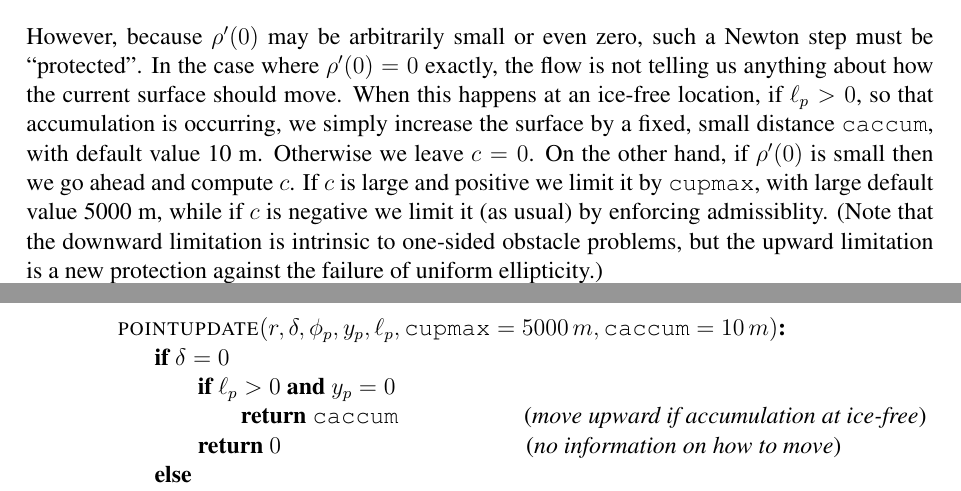
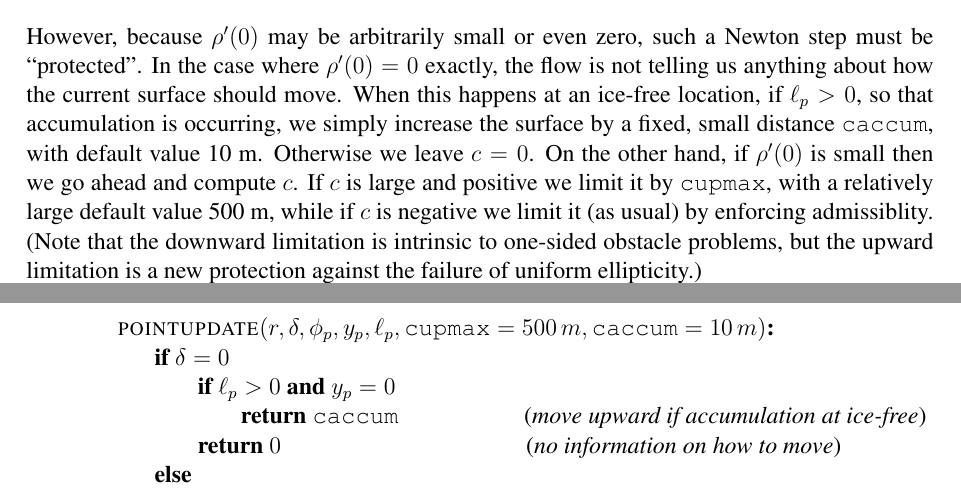
Before and after one commit to bueler/mg-glaciers, a LaTeX paper (paper/review.tex): two parts of pages 44 and 45 of 51, joined at a grey line, cut so that both start at the same text. Compiled offline with pdfLaTeX.

Commit message:
Fix default in pseudocode.

```diff
--- a/paper/review.tex
+++ b/paper/review.tex
@@ -1241,11 +1241,11 @@ Unlike the corresponding problem for the classical obstacle problem, the solutio
 \begin{equation}
     c = -\rho(0) / \rho'(0), \qquad y_p \gets y_p + c. \label{eq:pngspointNewton}
 \end{equation}
-However, because $\rho'(0)$ may be arbitrarily small or even zero, such a Newton step must be ``protected''.  In the case where $\rho'(0)=0$ exactly, the flow is not telling us anything about how the current surface should move.  When this happens at an ice-free location, if $\ell_p > 0$, so that accumulation is occurring, we simply increase the surface by a fixed, small distance \id{caccum}, with default value 10 m.  Otherwise we leave $c=0$.  On the other hand, if $\rho'(0)$ is small then we go ahead and compute $c$.  If $c$ is large and positive we limit it by \id{cupmax}, with large default value 5000 m, while if $c$ is negative we limit it (as usual) by enforcing admissiblity.  (Note that the downward limitation is intrinsic to one-sided obstacle problems, but the upward limitation is a new protection against the failure of uniform ellipticity.)
+However, because $\rho'(0)$ may be arbitrarily small or even zero, such a Newton step must be ``protected''.  In the case where $\rho'(0)=0$ exactly, the flow is not telling us anything about how the current surface should move.  When this happens at an ice-free location, if $\ell_p > 0$, so that accumulation is occurring, we simply increase the surface by a fixed, small distance \id{caccum}, with default value 10 m.  Otherwise we leave $c=0$.  On the other hand, if $\rho'(0)$ is small then we go ahead and compute $c$.  If $c$ is large and positive we limit it by \id{cupmax}, with a relatively large default value 500 m, while if $c$ is negative we limit it (as usual) by enforcing admissiblity.  (Note that the downward limitation is intrinsic to one-sided obstacle problems, but the upward limitation is a new protection against the failure of uniform ellipticity.)
 
 For clarity we isolate this logic into the following pseudocode.  Consider a point $x_p^j$ and note we seek $c$ in the interval $[\phi_p-y_p,+\infty)$.  We assume $r=\rho(0)$ and $\delta=\rho'(0)$ have already been computed at the point.
 \begin{pseudo*} \label{ps:pointupdate}
-\pr{pointupdate}(r,\delta,\phi_p,y_p,\ell_p,\id{cupmax}=5000\, m,\id{caccum}=10\, m)\text{:} \\+
+\pr{pointupdate}(r,\delta,\phi_p,y_p,\ell_p,\id{cupmax}=500\, m,\id{caccum}=10\, m)\text{:} \\+
     if $\delta = 0$ \\+
         if $\ell_p > 0$ and $y_p = 0$ \\+
             return \id{caccum}  \qquad\qquad\quad \ct{move upward if accumulation at ice-free} \\-
```
